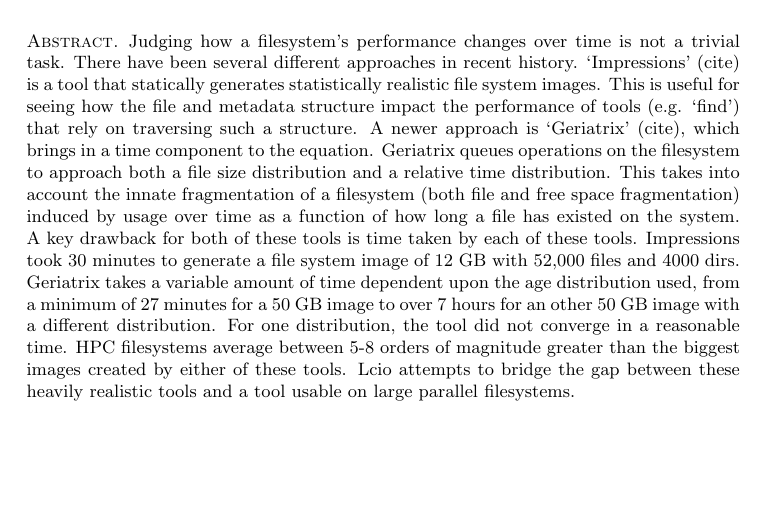
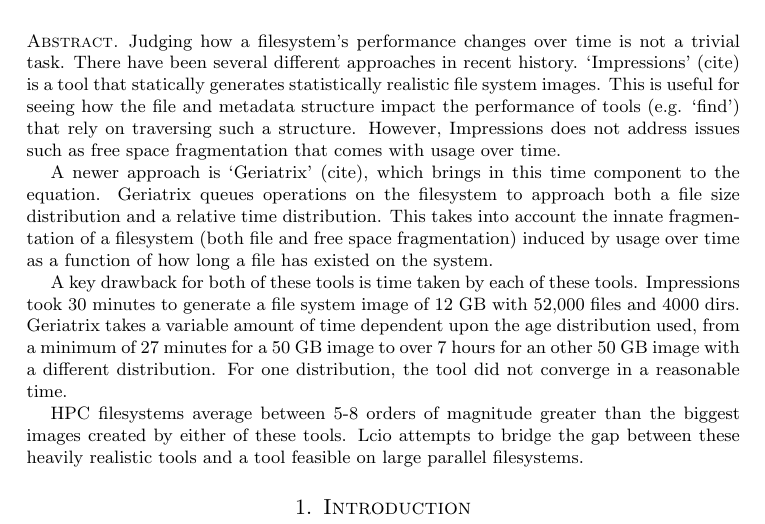
Before and after one commit to olcf/lcio, a LaTeX paper (docs/lcio.tex): part of the page, cut so that both start at the same text, the shorter picture padded with empty space. Compiled offline with pdfLaTeX.

Commit message:
fixed some wording

```diff
--- a/docs/lcio.tex
+++ b/docs/lcio.tex
@@ -14,30 +14,35 @@
 
 \begin{document}
 \maketitle
-%\section{}
-%\subsection{}
 
 \begin{abstract}
 Judging how a filesystem's performance changes over time is not a trivial task. There have been
 several different approaches in recent history. `Impressions' (cite) is a tool that statically
 generates statistically realistic file system images. This is useful for seeing how the
 file and metadata structure impact the performance of tools (e.g. `find') that rely on
-traversing such a structure.
-A newer approach is `Geriatrix' (cite), which brings in a time component to the
+traversing such a structure. However, Impressions does not address issues such as free space
+fragmentation that comes with usage over time.
+
+A newer approach is `Geriatrix' (cite), which brings in this time component to the
 equation. Geriatrix queues operations on the filesystem to approach both a file size
 distribution and a relative
 time distribution. This takes into account the innate fragmentation of a filesystem
 (both file and free space fragmentation) induced by usage over time as a function of how long
 a file has existed on the system.
+
 A key drawback for both of these tools is time taken by each of these tools. Impressions took
 30 minutes to generate a file system image of 12 GB with 52,000 files and 4000 dirs. Geriatrix
 takes a variable amount of time dependent upon the age distribution used, from a minimum of 27 minutes
 for a 50 GB image to over 7 hours for an other 50 GB image with a different distribution. For one
 distribution, the tool did not converge in a reasonable time.
+
 HPC filesystems average between 5-8 orders of magnitude greater than the biggest images created by
 either of these tools. Lcio attempts to bridge the gap between these heavily realistic tools and a
-tool usable on large parallel filesystems.
+tool feasible on large parallel filesystems.
 \end{abstract}
+
+\section{Introduction}
+
 
 
 \end{document}
```
